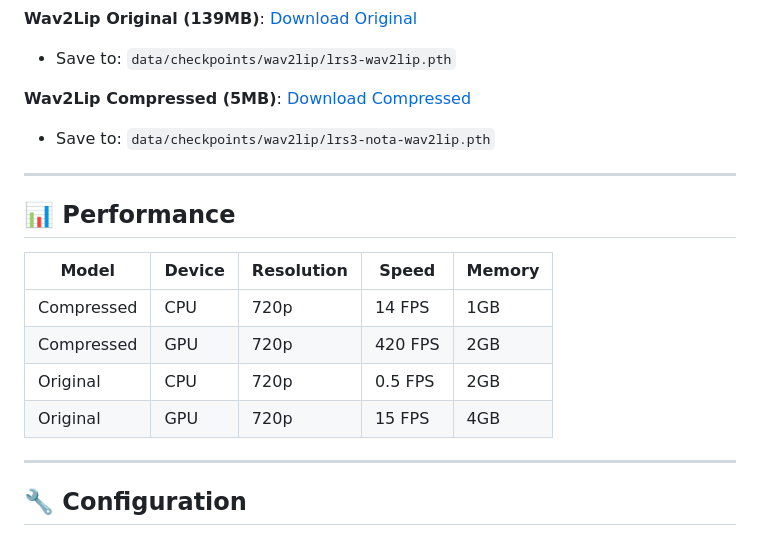
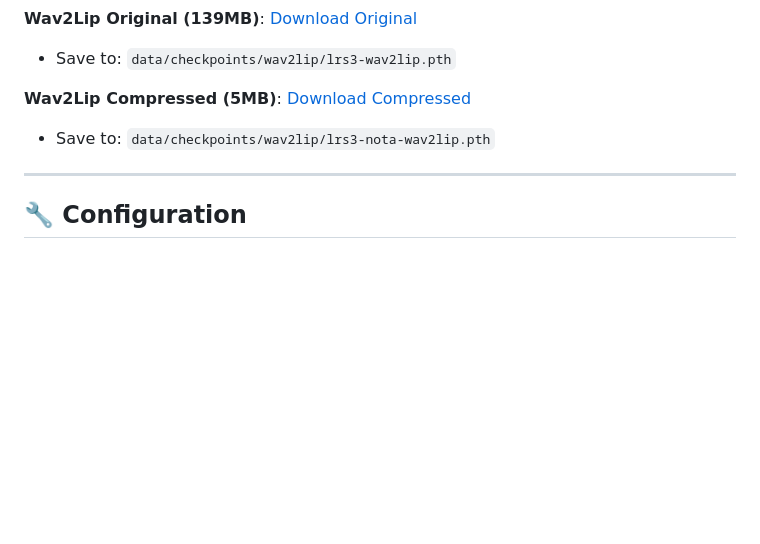
Before and after one commit to Zeres-Engel/ILLUMINUS, a Markdown page: README.md, the part around the change printed below. Drawn GitHub-style; blank space fills up the shorter version.

```diff
--- a/README.md
+++ b/README.md
@@ -182,17 +182,6 @@ If you prefer manual download:
 
 **Wav2Lip Compressed (5MB)**: [Download Compressed](https://netspresso-huggingface-demo-checkpoint.s3.us-east-2.amazonaws.com/compressed-wav2lip/lrs3-nota-wav2lip.pth)
 - Save to: `data/checkpoints/wav2lip/lrs3-nota-wav2lip.pth`
-
----
-
-## 📊 Performance
-
-| Model | Device | Resolution | Speed | Memory |
-|-------|--------|------------|-------|---------|
-| Compressed | CPU | 720p | 14 FPS | 1GB |
-| Compressed | GPU | 720p | 420 FPS | 2GB |
-| Original | CPU | 720p | 0.5 FPS | 2GB |
-| Original | GPU | 720p | 15 FPS | 4GB |
 
 ---
 
```
Also changed, not shown: other parts of README.md (+1 -1 lines).
